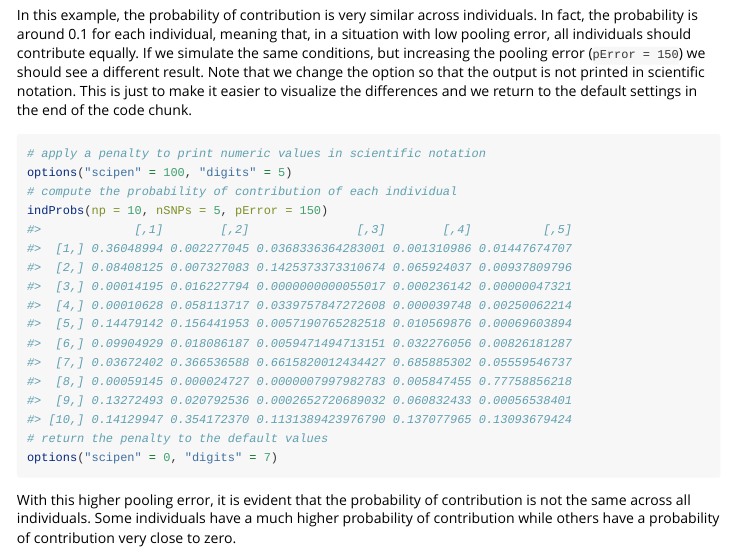
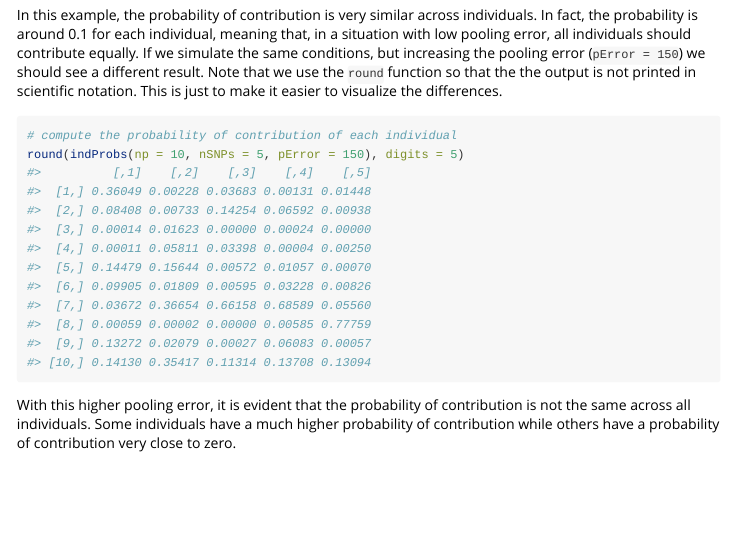
Before and after one commit to joao-mcarvalho/poolHelper, an R Markdown document (vignettes/poolvignette.Rmd): the page in a window 1100 px wide, from 10070 px down. Rendered offline with R 4.5, knitr and Pandoc, with nearby package versions; code that draws random numbers runs with fixed seeds of ours; some code elsewhere in the file could not run offline.

Commit message:
Removed global changes to the options

````diff
--- a/vignettes/poolvignette.Rmd
+++ b/vignettes/poolvignette.Rmd
@@ -302,15 +302,11 @@ In the next chunk, we examine the probability of contribution of 10 individuals,
 indProbs(np = 10, nSNPs = 6, pError = 5)
 ```
 
-In this example, the probability of contribution is very similar across individuals. In fact, the probability is around 0.1 for each individual, meaning that, in a situation with low pooling error, all individuals should contribute equally. If we simulate the same conditions, but increasing the pooling error (`pError = 150`) we should see a different result. Note that we change the option so that the output is not printed in scientific notation. This is just to make it easier to visualize the differences and we return to the default settings in the end of the code chunk.
+In this example, the probability of contribution is very similar across individuals. In fact, the probability is around 0.1 for each individual, meaning that, in a situation with low pooling error, all individuals should contribute equally. If we simulate the same conditions, but increasing the pooling error (`pError = 150`) we should see a different result. Note that we use the `round` function so that the the output is not printed in scientific notation. This is just to make it easier to visualize the differences.
 
-```{r scientific notation}
-# apply a penalty to print numeric values in scientific notation
-options("scipen" = 100, "digits" = 5)
+```{r probability individual with higher error}
 # compute the probability of contribution of each individual
-indProbs(np = 10, nSNPs = 5, pError = 150)
-# return the penalty to the default values
-options("scipen" = 0, "digits" = 7)
+round(indProbs(np = 10, nSNPs = 5, pError = 150), digits = 5)
 ```
 
 With this higher pooling error, it is evident that the probability of contribution is not the same across all individuals. Some individuals have a much higher probability of contribution while others have a probability of contribution very close to zero.
````
Also changed, not shown: R/functions_pool.R (+0 -16 lines), 1 other file.
